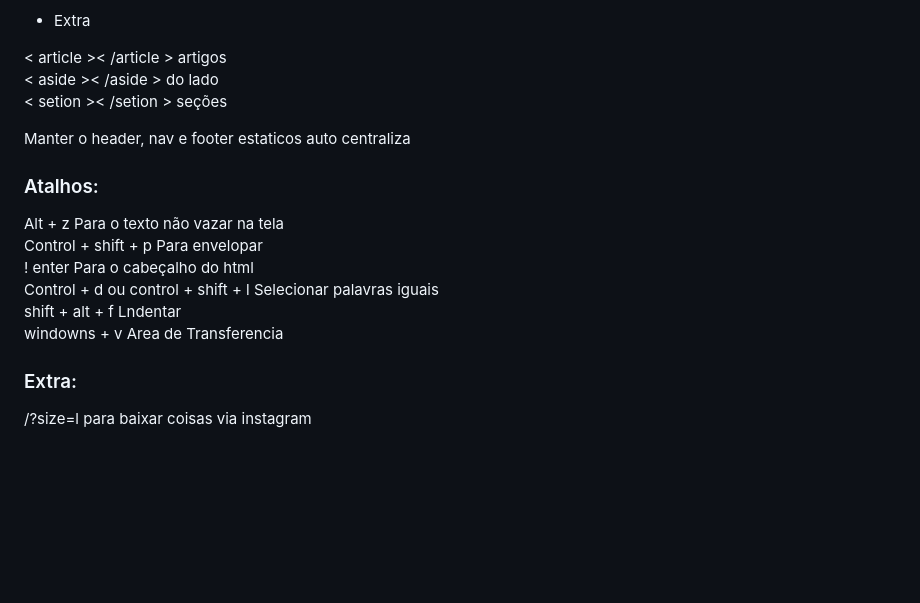
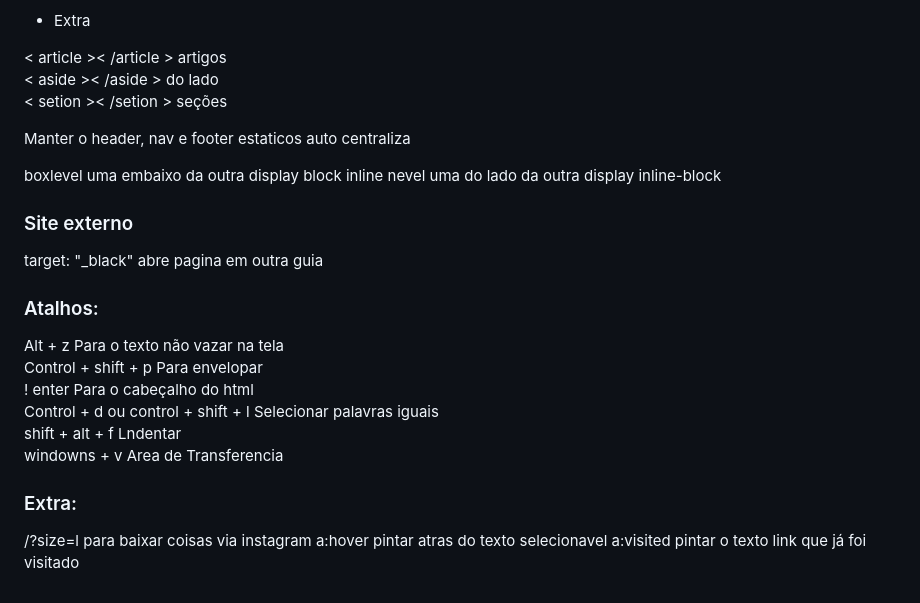
Before and after one commit to lay127/card4u, a Markdown page: Anotações.md, the part around the change. Rendered like a GitHub page; blank space fills up the shorter version.

```diff
--- a/Anotações.md
+++ b/Anotações.md
@@ -173,6 +173,13 @@ height altura
 Manter o header, nav e footer estaticos
 auto centraliza
 
+boxlevel uma embaixo da outra display block
+inline nevel uma do lado da outra display inline-block
+
+### Site externo
+
+target: "_black" abre pagina em outra guia
+
 ### Atalhos:
 Alt + z Para o texto não vazar na tela
 Control + shift + p Para envelopar
@@ -183,3 +190,5 @@ windowns + v Area de Transferencia
 
 ### Extra:
 /?size=l para baixar coisas via instagram
+a:hover pintar atras do texto selecionavel
+a:visited pintar o texto link que já foi visitado
```
